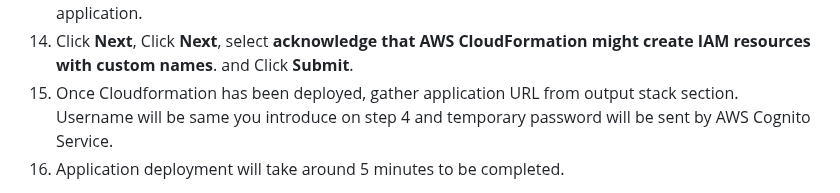
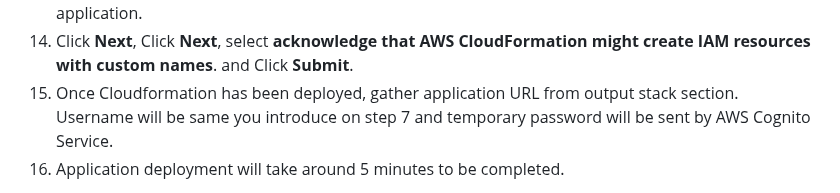
Before and after one commit to snunezcode/db-top-monitoring, a Markdown page: README.md, the part around one of its changes. Rendered like a GitHub page.

```diff
--- a/README.md
+++ b/README.md
@@ -165,7 +165,7 @@ Follow the step-by-step instructions to configure and deploy the DBTop Monitorin
 12. Select **Public IP Address** parameter, the deployment will assign private IP Address by default to access the application, you can assign Public IP Address to access the application in case you need it, Select (true) to assign Public IP Address.
 13. Input **CIDR** parameter, specify CIDR inbound access rule, this will grant network access for the application.
 14. Click **Next**, Click **Next**, select **acknowledge that AWS CloudFormation might create IAM resources with custom names**. and Click **Submit**.
-15. Once Cloudformation has been deployed, gather application URL from output stack section. Username will be same you introduce on step 4 and temporary password will be sent by AWS Cognito Service.
+15. Once Cloudformation has been deployed, gather application URL from output stack section. Username will be same you introduce on step 7 and temporary password will be sent by AWS Cognito Service.
 16. Application deployment will take around 5 minutes to be completed.
 
 > **Note:** Because you are connecting to a site with a self-signed, untrusted host certificate, your browser may display a series of security warnings.
```
Also changed, not shown: other parts of README.md (+1 -1 lines).
